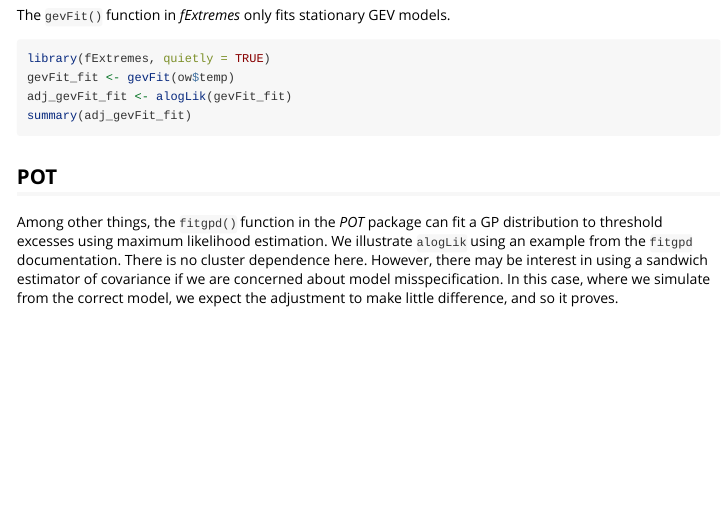
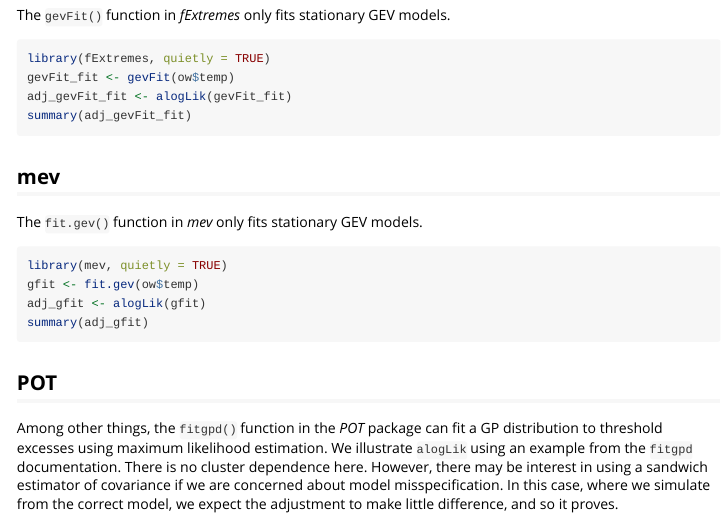
Before and after one commit to paulnorthrop/lax, an R Markdown document (vignettes/lax-vignette.Rmd): the page in a window 1100 px wide, from 3640 px down. Rendered offline with R 4.5, knitr and Pandoc, with nearby package versions; some code elsewhere in the file could not run offline.

Commit message:
Add mev to vignette

````diff
--- a/vignettes/lax-vignette.Rmd
+++ b/vignettes/lax-vignette.Rmd
@@ -184,6 +184,25 @@
 detach("package:fExtremes")
 ```
 
+## mev
+
+```{r, echo = FALSE, message = FALSE}
+got_mev <- requireNamespace("mev", quietly = TRUE)
+```
+
+The `fit.gev()` function in *mev* only fits stationary GEV models.
+
+```{r, eval = got_mev}
+library(mev, quietly = TRUE)
+gfit <- fit.gev(ow$temp)
+adj_gfit <- alogLik(gfit)
+summary(adj_gfit)
+```
+
+```{r, echo = FALSE, eval = got_mev}
+detach("package:mev")
+```
+
 ## POT
 
 ```{r, echo = FALSE, message = FALSE}
````
